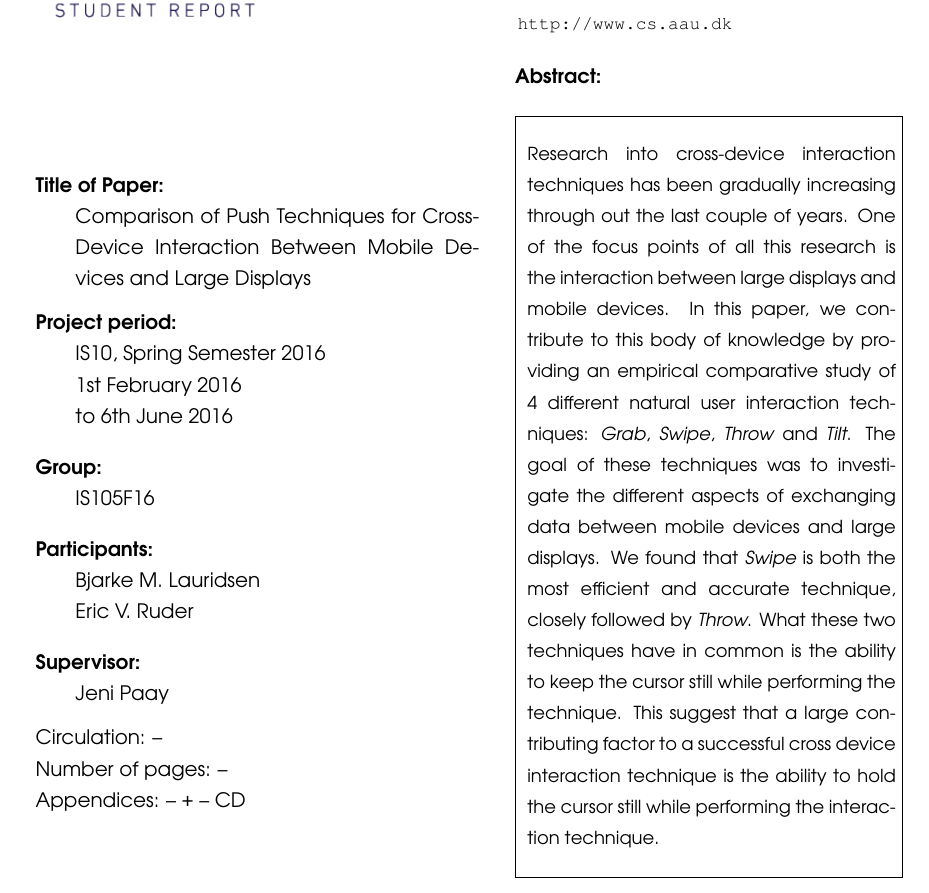
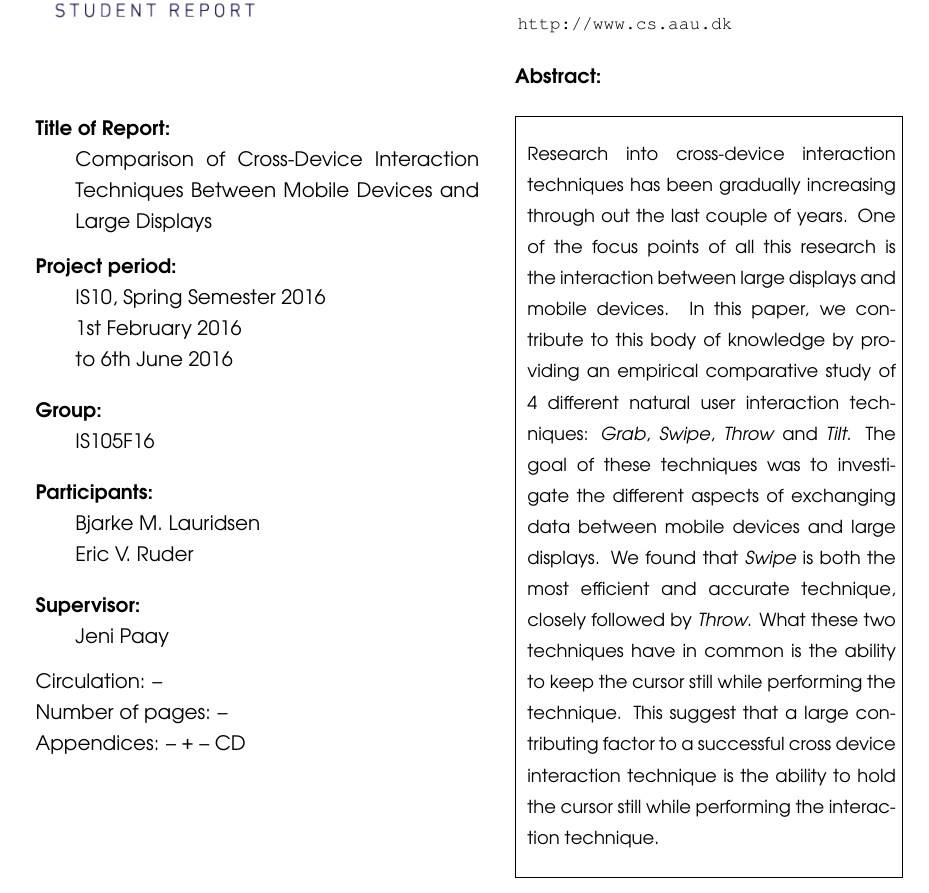
Before and after one commit to bmla/SW10_Latex, a LaTeX document (report.tex, which reads formalities/titlesheet.tex): part of page 3 of 52, cut so that both start at the same text. Compiled offline with pdfLaTeX.

Commit message:
changed the title in titlesheet

```diff
--- a/formalities/titlesheet.tex
+++ b/formalities/titlesheet.tex
@@ -32,11 +32,11 @@
 
 \begin{tabular}{cc}
 \parbox{8cm}{
-\vspace{2cm}
+\vspace{1cm}
 \begin{description}
 
-\item {\textbf{Title of Paper:}}\\
-Comparison of Push Techniques for Cross-Device Interaction Between Mobile Devices and Large Displays
+\item {\textbf{Title of Report:}}\\
+Comparison of Cross-Device Interaction Techniques Between Mobile Devices and Large Displays
 
 \end{description}
 
@@ -64,7 +64,7 @@ Comparison of Push Techniques for Cross-Device Interaction Between Mobile Device
 \item { Number of pages: -- }
 \item { Appendices: -- + -- CD}
 \end{description}
-\vspace{1cm}
+\vspace{2cm}
 \vfill } &
 \parbox{7cm}{
   \vspace{.15cm}
```
